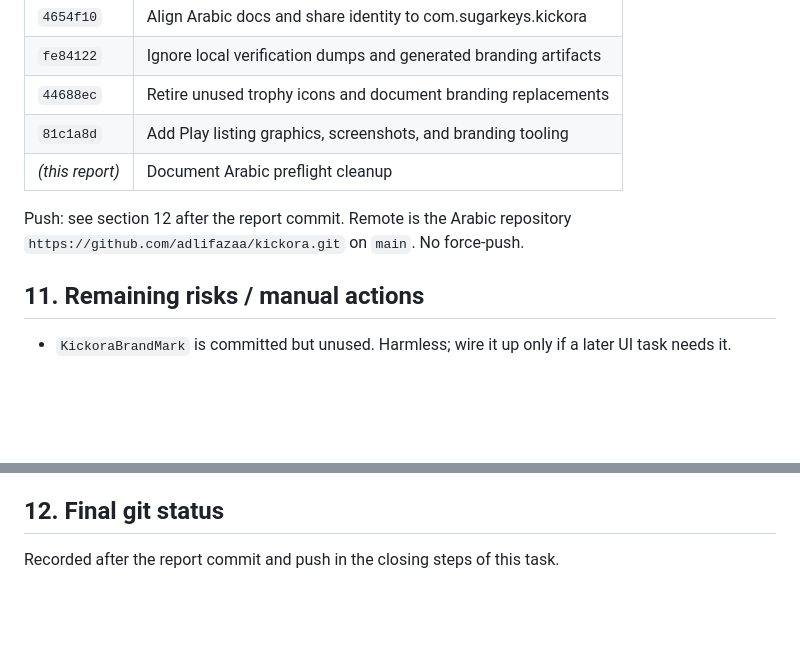
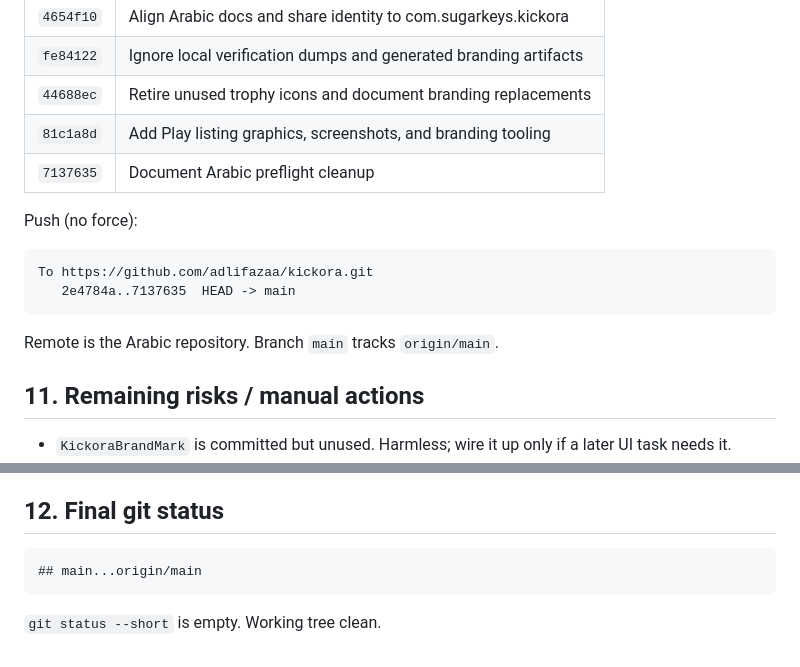
Before and after one commit to adlifazaa/kickora, a Markdown page: docs/reports/preflight-cleanup-arabic.md, 2 parts joined by grey strips. Drawn GitHub-style; blank space fills up the shorter version.

Commit message:
Record Arabic preflight cleanup push result
Co-authored-by: Cursor <cursoragent@cursor.com>

````diff
--- a/docs/reports/preflight-cleanup-arabic.md
+++ b/docs/reports/preflight-cleanup-arabic.md
@@ -309,9 +309,16 @@ Cleanup commits on `main` (after starting HEAD `2e4784a`):
 | `fe84122` | Ignore local verification dumps and generated branding artifacts |
 | `44688ec` | Retire unused trophy icons and document branding replacements |
 | `81c1a8d` | Add Play listing graphics, screenshots, and branding tooling |
-| *(this report)* | Document Arabic preflight cleanup |
+| `7137635` | Document Arabic preflight cleanup |
 
-Push: see section 12 after the report commit. Remote is the Arabic repository `https://github.com/adlifazaa/kickora.git` on `main`. No force-push.
+Push (no force):
+
+```
+To https://github.com/adlifazaa/kickora.git
+   2e4784a..7137635  HEAD -> main
+```
+
+Remote is the Arabic repository. Branch `main` tracks `origin/main`.
 
 ## 11. Remaining risks / manual actions
 
@@ -325,4 +332,8 @@ Push: see section 12 after the report commit. Remote is the Arabic repository `h
 
 ## 12. Final git status
 
-Recorded after the report commit and push in the closing steps of this task.
+```
+## main...origin/main
+```
+
+`git status --short` is empty. Working tree clean.
````
